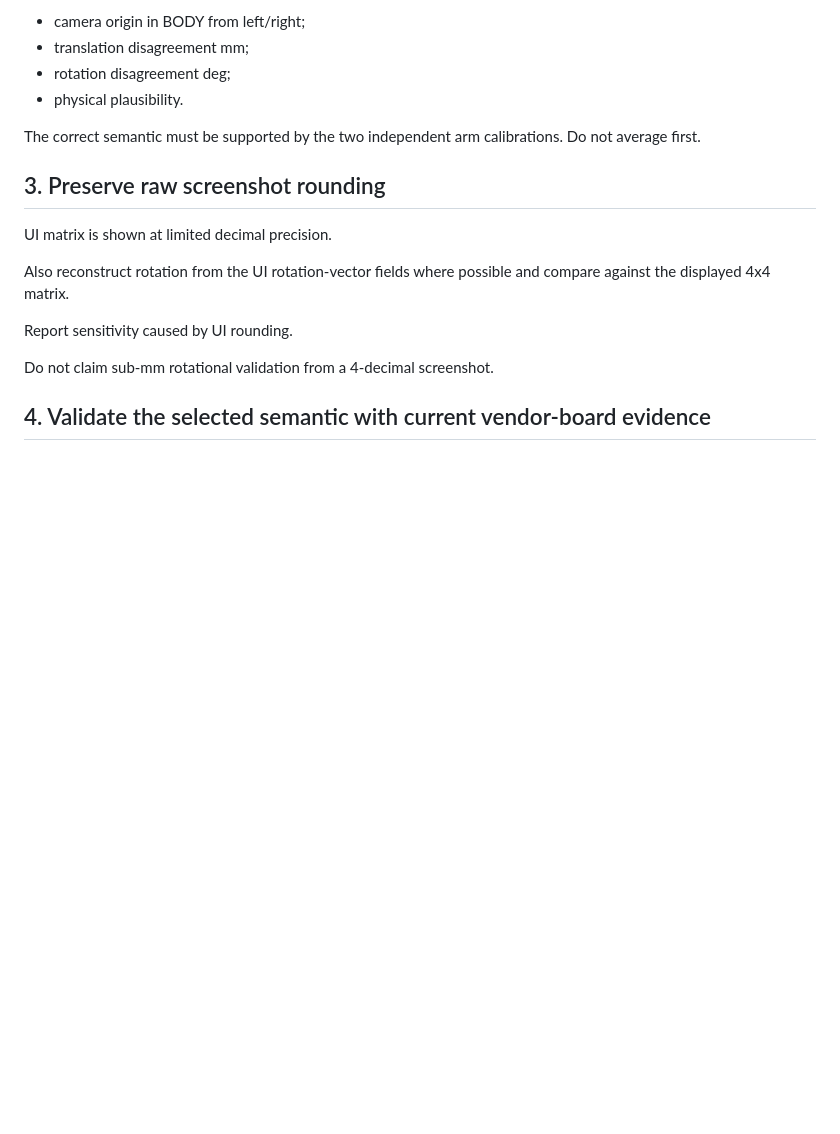
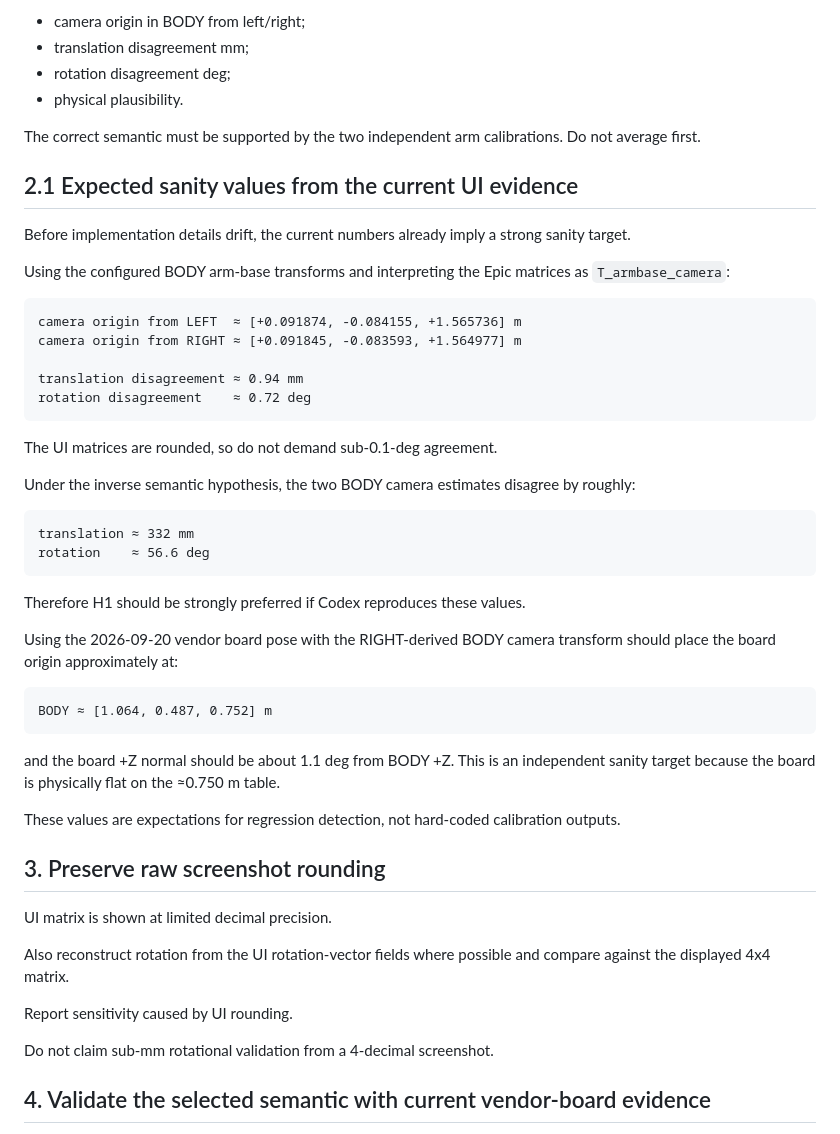
Before and after one commit to Trickyboy2100/ARES-R, a Markdown page: docs/work_orders/2026-09-20_P0B_DUAL_ARM_HANDEYE_CROSSCHECK.md, the part around the change. Drawn GitHub-style; blank space fills up the shorter version.

Commit message:
docs(calibration): add expected dual-arm sanity values

```diff
--- a/docs/work_orders/2026-09-20_P0B_DUAL_ARM_HANDEYE_CROSSCHECK.md
+++ b/docs/work_orders/2026-09-20_P0B_DUAL_ARM_HANDEYE_CROSSCHECK.md
@@ -74,6 +74,42 @@ For both hypotheses report:
 - physical plausibility.
 
 The correct semantic must be supported by the two independent arm calibrations. Do not average first.
+
+
+## 2.1 Expected sanity values from the current UI evidence
+
+Before implementation details drift, the current numbers already imply a strong sanity target.
+
+Using the configured BODY arm-base transforms and interpreting the Epic matrices as `T_armbase_camera`:
+
+~~~text
+camera origin from LEFT  ≈ [+0.091874, -0.084155, +1.565736] m
+camera origin from RIGHT ≈ [+0.091845, -0.083593, +1.564977] m
+
+translation disagreement ≈ 0.94 mm
+rotation disagreement    ≈ 0.72 deg
+~~~
+
+The UI matrices are rounded, so do not demand sub-0.1-deg agreement.
+
+Under the inverse semantic hypothesis, the two BODY camera estimates disagree by roughly:
+
+~~~text
+translation ≈ 332 mm
+rotation    ≈ 56.6 deg
+~~~
+
+Therefore H1 should be strongly preferred if Codex reproduces these values.
+
+Using the 2026-09-20 vendor board pose with the RIGHT-derived BODY camera transform should place the board origin approximately at:
+
+~~~text
+BODY ≈ [1.064, 0.487, 0.752] m
+~~~
+
+and the board +Z normal should be about 1.1 deg from BODY +Z. This is an independent sanity target because the board is physically flat on the ≈0.750 m table.
+
+These values are expectations for regression detection, not hard-coded calibration outputs.
 
 ## 3. Preserve raw screenshot rounding
 
```
